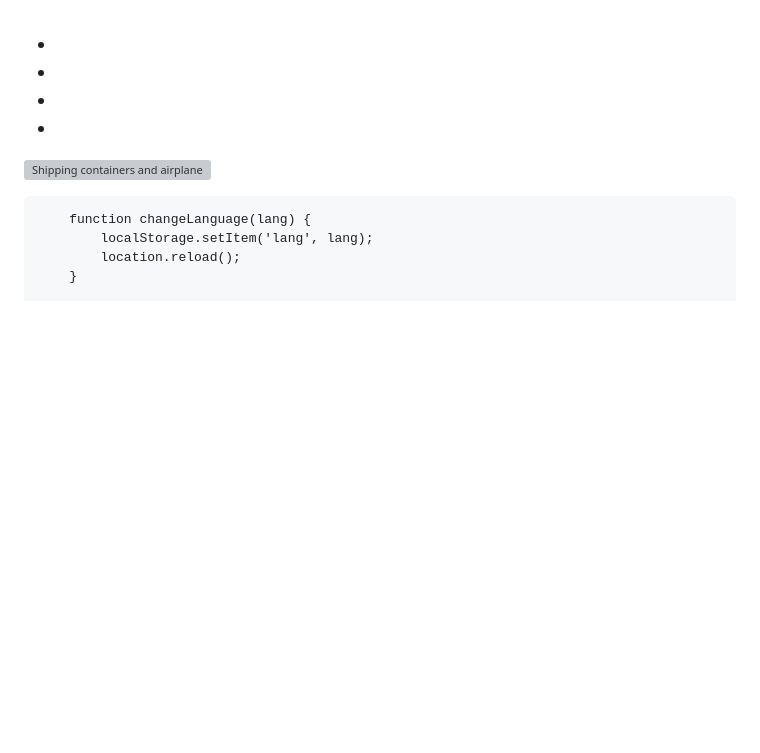
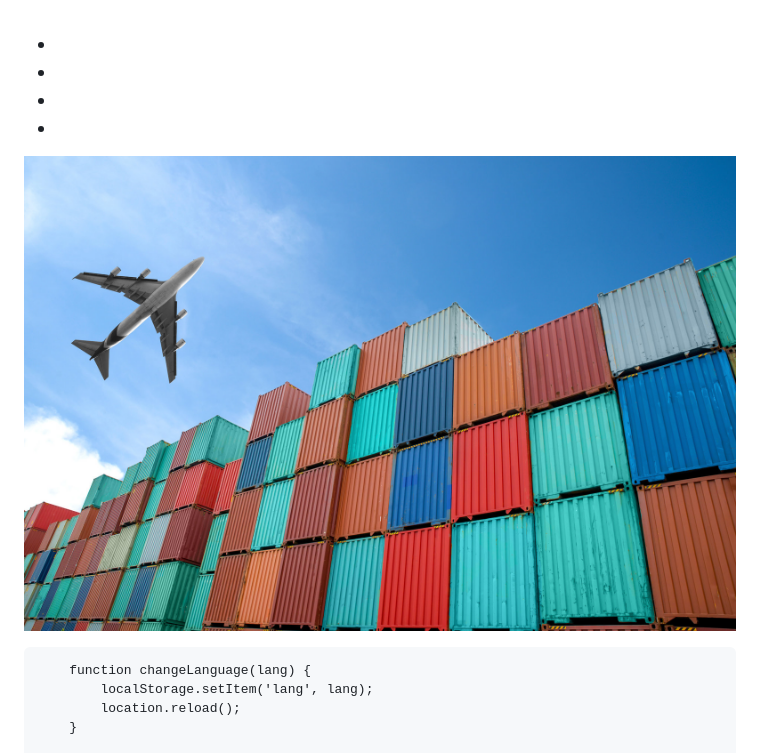
Before and after one commit to primedistributiongroup/primedistributiongroup.github.io, a Markdown page: README.md, the part around the change. GitHub-like rendering; blank space fills up the shorter version; grey boxes are pictures that could not be loaded.

```diff
--- a/README.md
+++ b/README.md
@@ -145,7 +145,7 @@
                 <li id="cert-benefit4"></li>
             </ul>
         </section>
-        <img src="containers_airplane.png" alt="Shipping containers and airplane" class="banner-image">
+        <img src="containers.jpg" alt="Shipping containers and airplane" class="banner-image">
     </main>
     <footer>
         <div class="contact-info">
```
